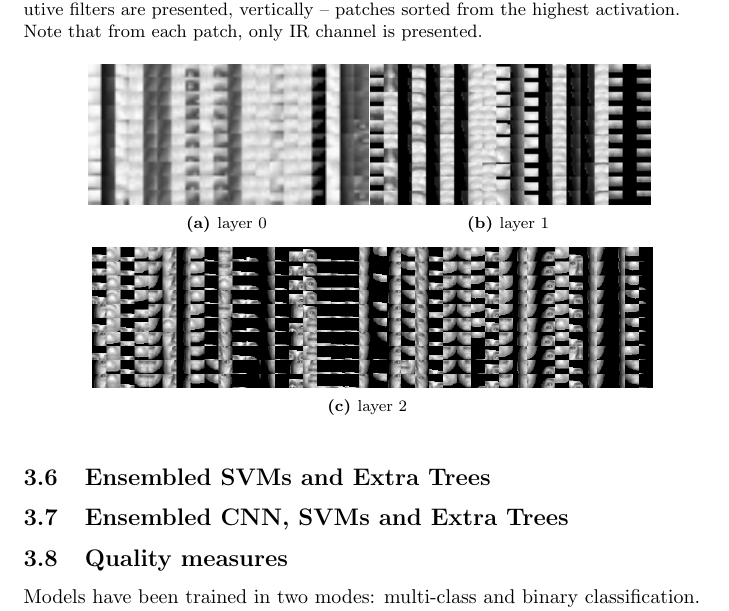
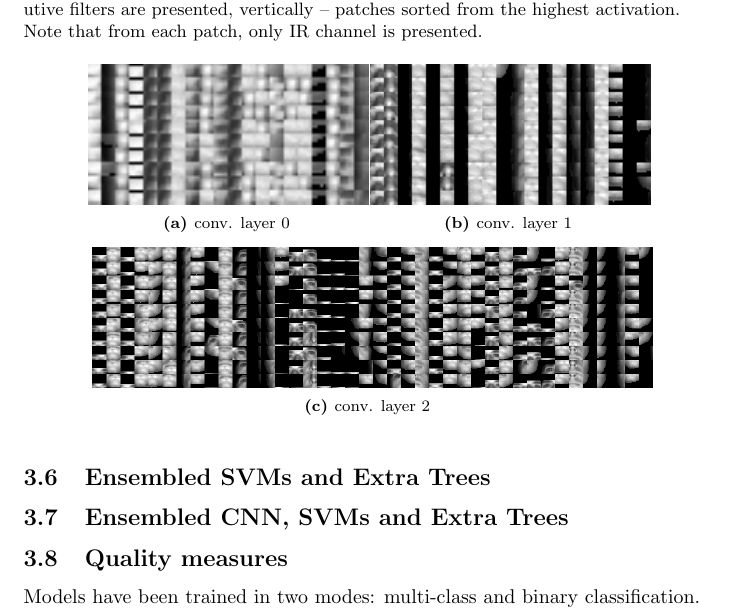
Before and after one commit to tomaszgarbus/rgbd-face-auth, a LaTeX document (whitepaper/temp-paper.tex, which reads whitepaper/content/face-auth.tex): part of page 10 of 13, cut so that both start at the same text. Compiled offline with pdfLaTeX.

Commit message:
Improved exciting patches

```diff
--- a/whitepaper/content/face-auth.tex
+++ b/whitepaper/content/face-auth.tex
@@ -242,18 +242,18 @@
             \begin{subfigure}[b]{0.4\textwidth}
                 \centering
                 \includegraphics[scale=1.4]{exciting_layer0}
-                \caption{layer 0}
+                \caption{conv. layer 0}
             \end{subfigure}
             \begin{subfigure}[b]{0.4\textwidth}
                 \centering
                 \includegraphics[scale=0.7]{exciting_layer1}
-                \caption{layer 1}
+                \caption{conv. layer 1}
             \end{subfigure}
             \\
             \begin{subfigure}[b]{0.8\textwidth}
                 \centering
                 \includegraphics[scale=0.35]{exciting_layer2}
-                \caption{layer 2}
+                \caption{conv. layer 2}
             \end{subfigure}
         \end{figure}
 
```
Also changed, not shown: whitepaper/pictures/exciting_layer0.png, whitepaper/pictures/exciting_layer1.png, whitepaper/pictures/exciting_layer2.png.
